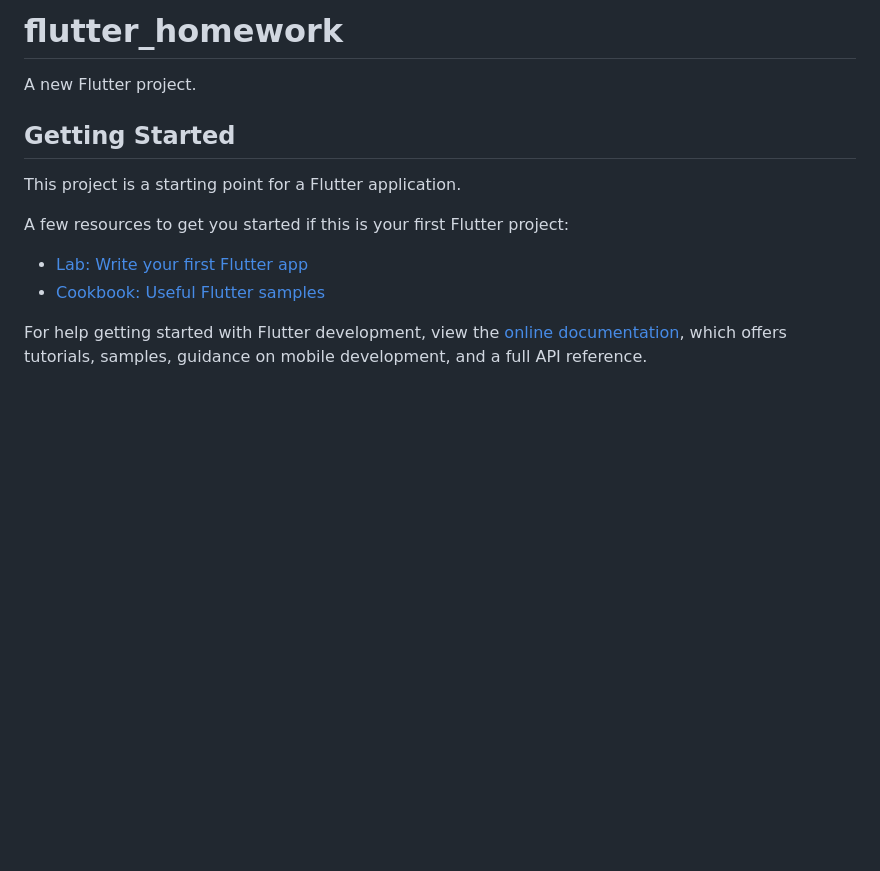
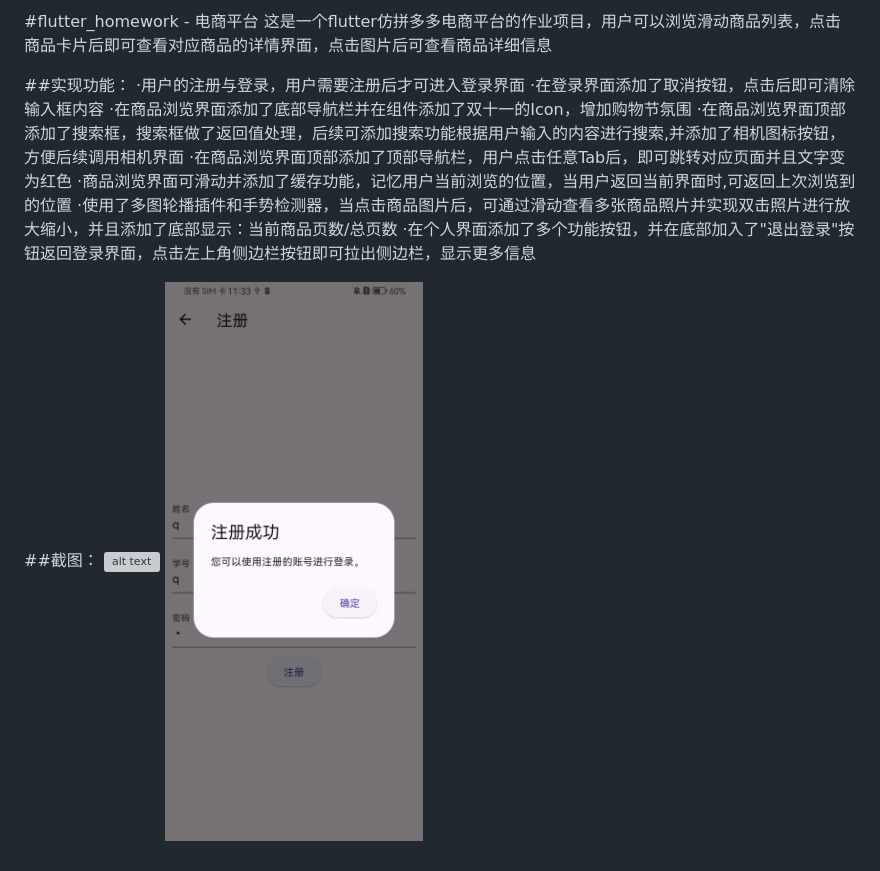
Before and after one commit to DontHeartMeGirl/E-commerce-project, a Markdown page: README.md, the part around the change. Drawn GitHub-style; pictures changed too: image-1.png (added); blank space fills up the shorter version; grey boxes are pictures that could not be loaded.

Commit message:
更新后的文件提交

```diff
--- a/README.md
+++ b/README.md
@@ -1,16 +1,16 @@
-# flutter_homework
+#flutter_homework - 电商平台
+这是一个flutter仿拼多多电商平台的作业项目，用户可以浏览滑动商品列表，点击商品卡片后即可查看对应商品的详情界面，点击图片后可查看商品详细信息
 
-A new Flutter project.
+##实现功能：
+·用户的注册与登录，用户需要注册后才可进入登录界面
+·在登录界面添加了取消按钮，点击后即可清除输入框内容
+·在商品浏览界面添加了底部导航栏并在组件添加了双十一的Icon，增加购物节氛围
+·在商品浏览界面顶部添加了搜索框，搜索框做了返回值处理，后续可添加搜索功能根据用户输入的内容进行搜索,并添加了相机图标按钮，方便后续调用相机界面
+·在商品浏览界面顶部添加了顶部导航栏，用户点击任意Tab后，即可跳转对应页面并且文字变为红色
+·商品浏览界面可滑动并添加了缓存功能，记忆用户当前浏览的位置，当用户返回当前界面时,可返回上次浏览到的位置
+·使用了多图轮播插件和手势检测器，当点击商品图片后，可通过滑动查看多张商品照片并实现双击照片进行放大缩小，并且添加了底部显示：当前商品页数/总页数
+·在个人界面添加了多个功能按钮，并在底部加入了"退出登录"按钮返回登录界面，点击左上角侧边栏按钮即可拉出侧边栏，显示更多信息
 
-## Getting Started
-
-This project is a starting point for a Flutter application.
-
-A few resources to get you started if this is your first Flutter project:
-
-- [Lab: Write your first Flutter app](https://docs.flutter.dev/get-started/codelab)
-- [Cookbook: Useful Flutter samples](https://docs.flutter.dev/cookbook)
-
-For help getting started with Flutter development, view the
-[online documentation](https://docs.flutter.dev/), which offers tutorials,
-samples, guidance on mobile development, and a full API reference.
+##截图：
+![alt text](image.png)
+![alt text](image-1.png)
```
Also changed, not shown: images/Background_image.jpg (deleted), images/顶真.jpg (deleted), 5 other files.
